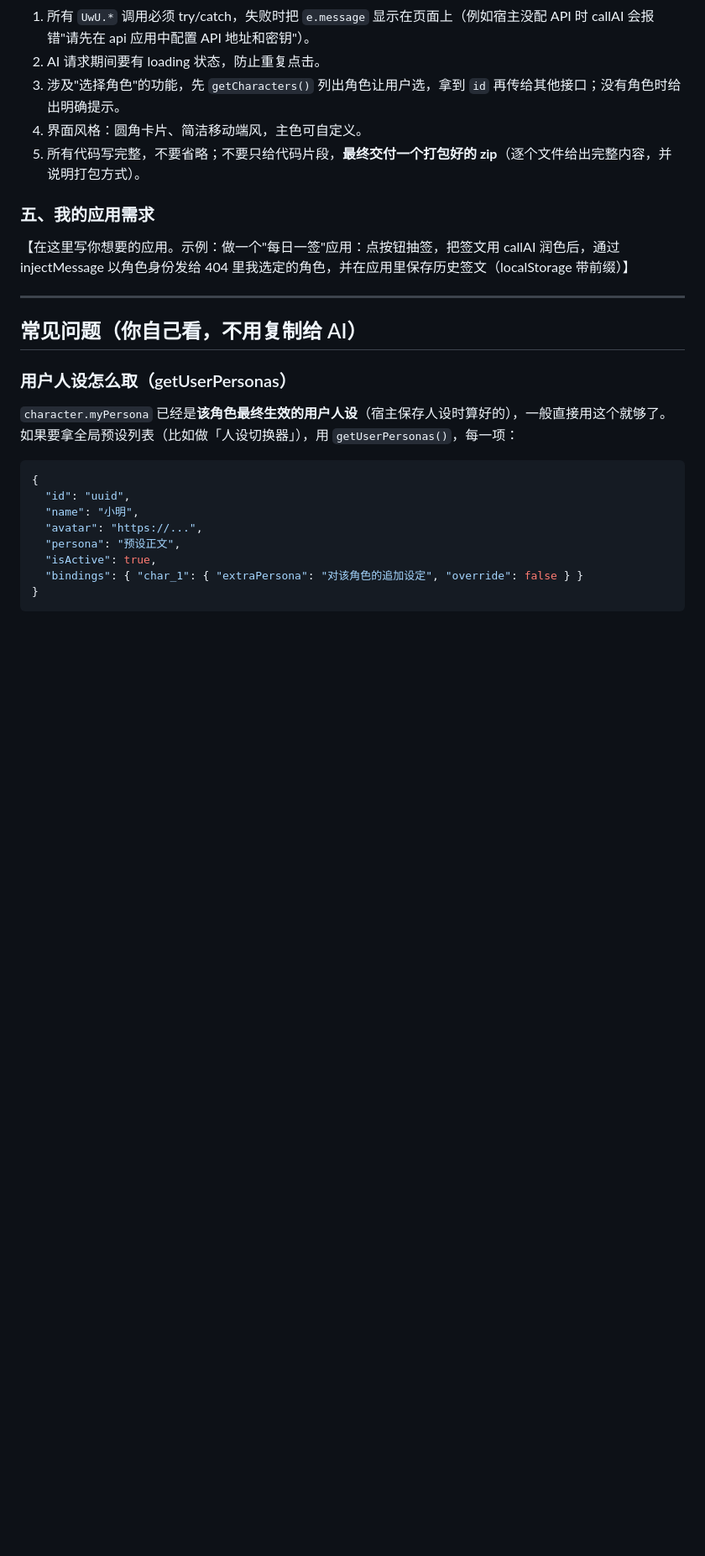
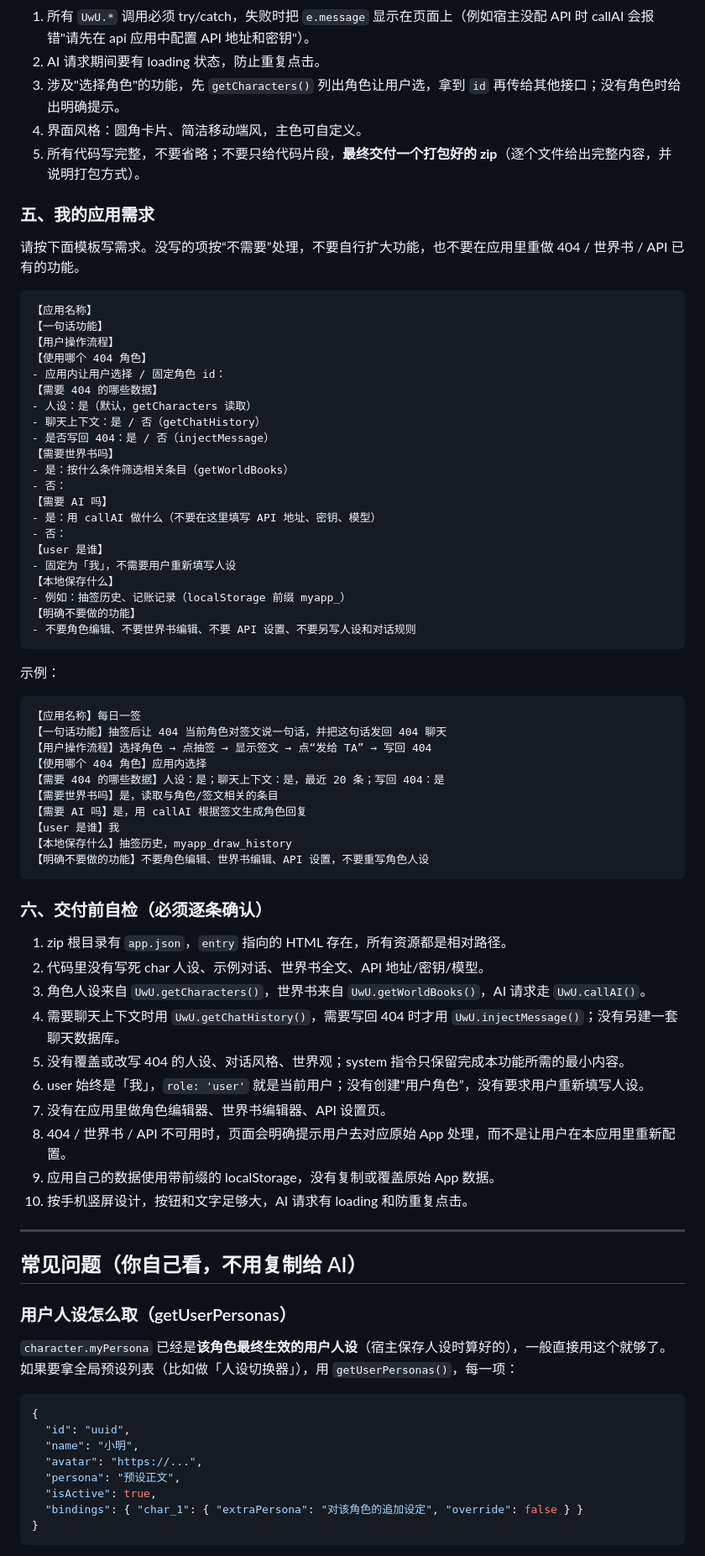
Before and after one commit to kklove-rom/Qawe, a Markdown page: store应用开发提示词.md, the part around one of its changes. Shown at 84% size. GitHub-like rendering; blank space fills up the shorter version.

````diff
--- a/store应用开发提示词.md
+++ b/store应用开发提示词.md
@@ -62,7 +84,59 @@
 
 ### 五、我的应用需求
 
-【在这里写你想要的应用。示例：做一个"每日一签"应用：点按钮抽签，把签文用 callAI 润色后，通过 injectMessage 以角色身份发给 404 里我选定的角色，并在应用里保存历史签文（localStorage 带前缀）】
+请按下面模板写需求。没写的项按“不需要”处理，不要自行扩大功能，也不要在应用里重做 404 / 世界书 / API 已有的功能。
+
+```text
+【应用名称】
+【一句话功能】
+【用户操作流程】
+【使用哪个 404 角色】
+- 应用内让用户选择 / 固定角色 id：
+【需要 404 的哪些数据】
+- 人设：是（默认，getCharacters 读取）
+- 聊天上下文：是 / 否（getChatHistory）
+- 是否写回 404：是 / 否（injectMessage）
+【需要世界书吗】
+- 是：按什么条件筛选相关条目（getWorldBooks）
+- 否：
+【需要 AI 吗】
+- 是：用 callAI 做什么（不要在这里填写 API 地址、密钥、模型）
+- 否：
+【user 是谁】
+- 固定为「我」，不需要用户重新填写人设
+【本地保存什么】
+- 例如：抽签历史、记账记录（localStorage 前缀 myapp_）
+【明确不要做的功能】
+- 不要角色编辑、不要世界书编辑、不要 API 设置、不要另写人设和对话规则
+```
+
+示例：
+
+```text
+【应用名称】每日一签
+【一句话功能】抽签后让 404 当前角色对签文说一句话，并把这句话发回 404 聊天
+【用户操作流程】选择角色 → 点抽签 → 显示签文 → 点“发给 TA” → 写回 404
+【使用哪个 404 角色】应用内选择
+【需要 404 的哪些数据】人设：是；聊天上下文：是，最近 20 条；写回 404：是
+【需要世界书吗】是，读取与角色/签文相关的条目
+【需要 AI 吗】是，用 callAI 根据签文生成角色回复
+【user 是谁】我
+【本地保存什么】抽签历史，myapp_draw_history
+【明确不要做的功能】不要角色编辑、世界书编辑、API 设置，不要重写角色人设
+```
+
+### 六、交付前自检（必须逐条确认）
+
+1. zip 根目录有 `app.json`，`entry` 指向的 HTML 存在，所有资源都是相对路径。
+2. 代码里没有写死 char 人设、示例对话、世界书全文、API 地址/密钥/模型。
+3. 角色人设来自 `UwU.getCharacters()`，世界书来自 `UwU.getWorldBooks()`，AI 请求走 `UwU.callAI()`。
+4. 需要聊天上下文时用 `UwU.getChatHistory()`，需要写回 404 时才用 `UwU.injectMessage()`；没有另建一套聊天数据库。
+5. 没有覆盖或改写 404 的人设、对话风格、世界观；system 指令只保留完成本功能所需的最小内容。
+6. user 始终是「我」，`role: 'user'` 就是当前用户；没有创建“用户角色”，没有要求用户重新填写人设。
+7. 没有在应用里做角色编辑器、世界书编辑器、API 设置页。
+8. 404 / 世界书 / API 不可用时，页面会明确提示用户去对应原始 App 处理，而不是让用户在本应用里重新配置。
+9. 应用自己的数据使用带前缀的 localStorage，没有复制或覆盖原始 App 数据。
+10. 按手机竖屏设计，按钮和文字足够大，AI 请求有 loading 和防重复点击。
 
 ---
 
````
Also changed, not shown: other parts of store应用开发提示词.md (+36 -14 lines).
